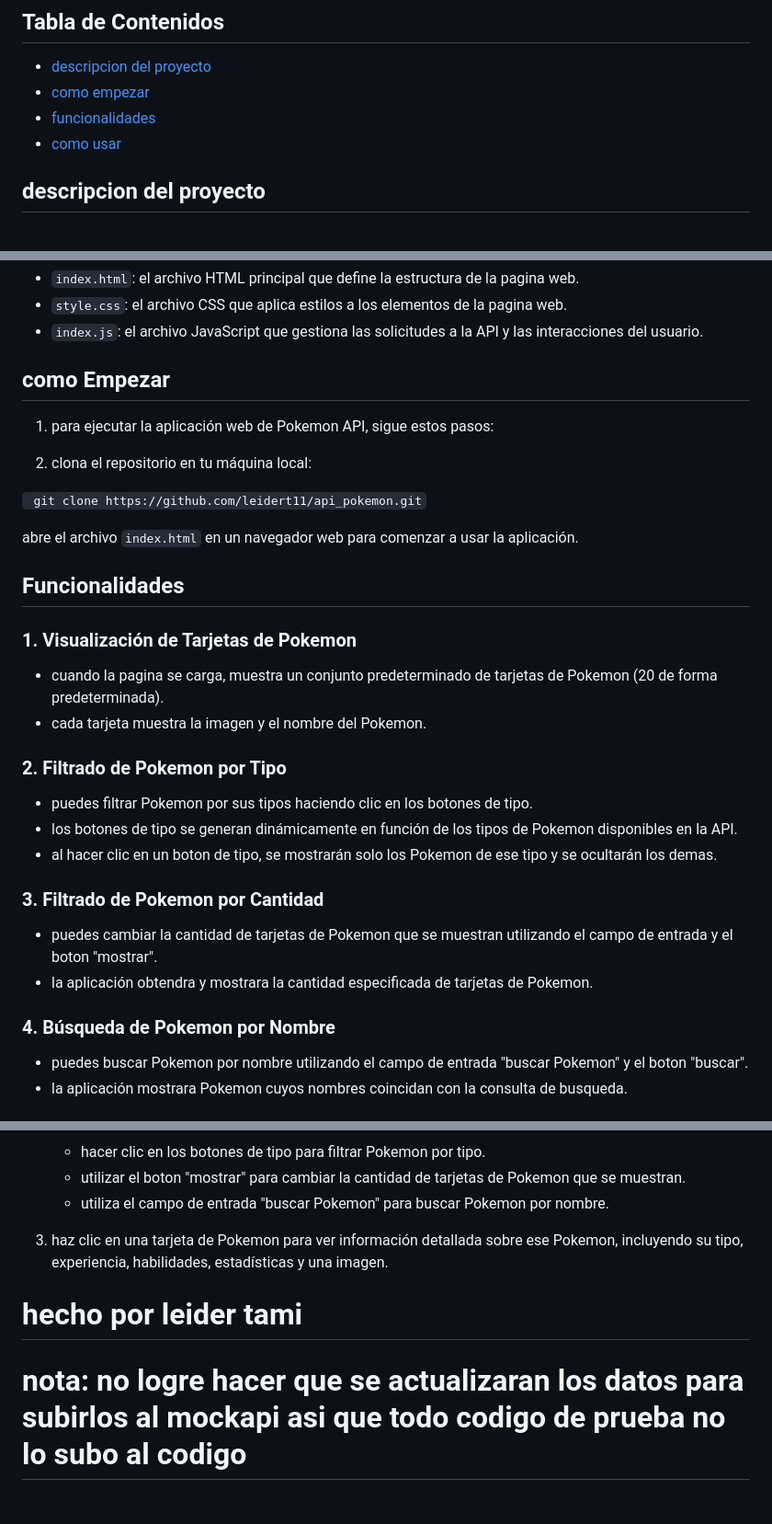
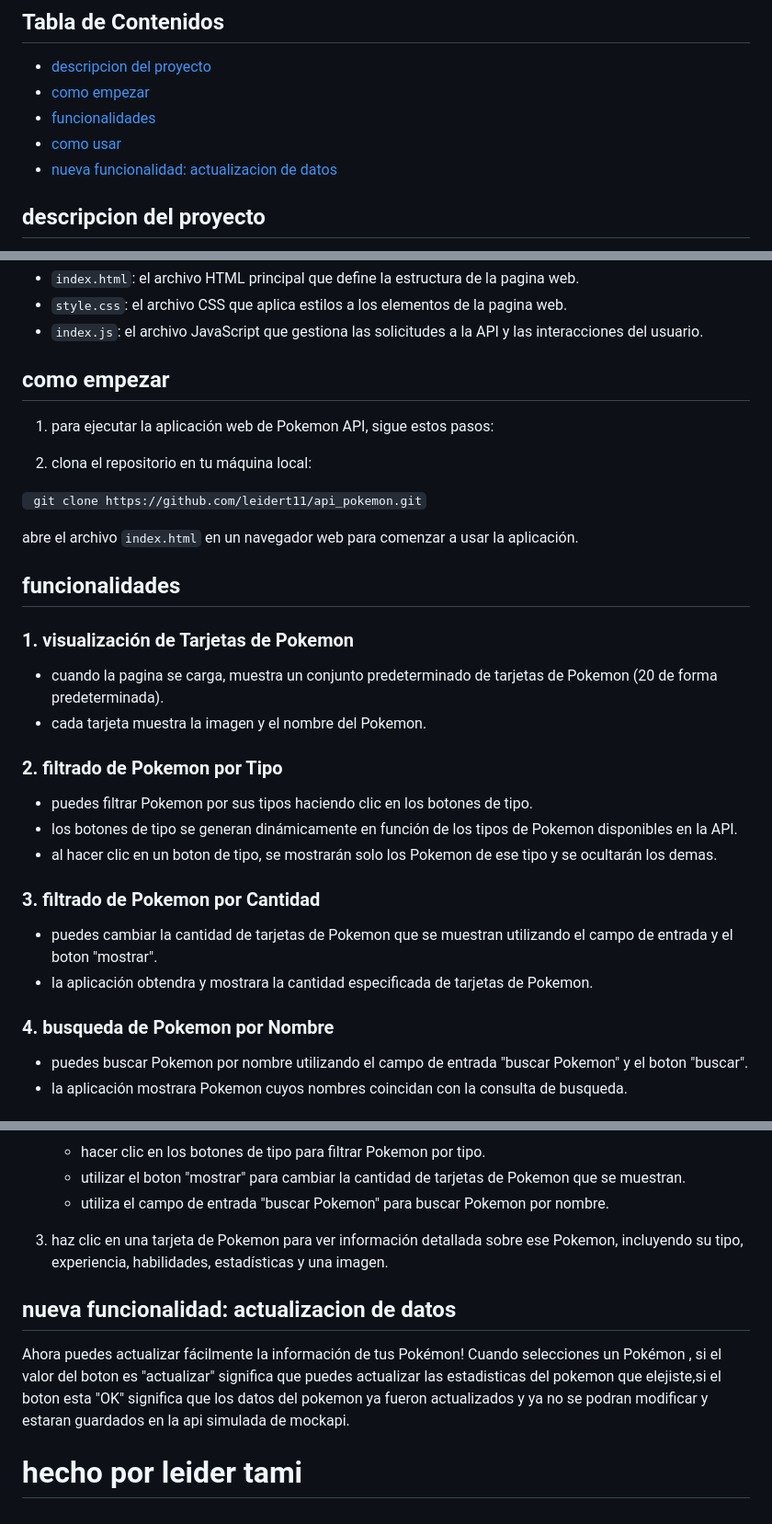
Before and after one commit to leidert11/api_pokemon, a Markdown page: readme.md, 3 parts joined by grey strips. Shown: that part at 92% size. Drawn GitHub-style.

Commit message:
docs: :memo: actualizacion de la documentacion
@campusland

```diff
--- a/readme.md
+++ b/readme.md
@@ -8,7 +11,7 @@ este README proporciona una descripcion general del codigo HTML y JavaScript de
 - [como empezar](#como-empezar)
 - [funcionalidades](#funcionalidades)
 - [como usar](#como-usar)
-
+- [nueva funcionalidad: actualizacion de datos](#nueva-funcionalidad-actualizacion-de-datos)
 
 ## descripcion del proyecto
 
@@ -25,36 +28,35 @@ el proyecto consta de archivos HTML, CSS y JavaScript que constan de :
 - `style.css`: el archivo CSS que aplica estilos a los elementos de la pagina web.
 - `index.js`: el archivo JavaScript que gestiona las solicitudes a la API y las interacciones del usuario.
 
-## como Empezar
+## como empezar
 
 1. para ejecutar la aplicación web de Pokemon API, sigue estos pasos:
 
 1. clona el repositorio en tu máquina local:
 
-  ` git clone https://github.com/leidert11/api_pokemon.git`
-
+` git clone https://github.com/leidert11/api_pokemon.git`
 
 abre el archivo `index.html` en un navegador web para comenzar a usar la aplicación.
 
-## Funcionalidades
+## funcionalidades
 
-### 1. Visualización de Tarjetas de Pokemon
+### 1. visualización de Tarjetas de Pokemon
 
 - cuando la pagina se carga, muestra un conjunto predeterminado de tarjetas de Pokemon (20 de forma predeterminada).
 - cada tarjeta muestra la imagen y el nombre del Pokemon.
 
-### 2. Filtrado de Pokemon por Tipo
+### 2. filtrado de Pokemon por Tipo
 
 - puedes filtrar Pokemon por sus tipos haciendo clic en los botones de tipo.
 - los botones de tipo se generan dinámicamente en función de los tipos de Pokemon disponibles en la API.
 - al hacer clic en un boton de tipo, se mostrarán solo los Pokemon de ese tipo y se ocultarán los demas.
 
-### 3. Filtrado de Pokemon por Cantidad
+### 3. filtrado de Pokemon por Cantidad
 
 - puedes cambiar la cantidad de tarjetas de Pokemon que se muestran utilizando el campo de entrada y el boton "mostrar".
 - la aplicación obtendra y mostrara la cantidad especificada de tarjetas de Pokemon.
 
-### 4. Búsqueda de Pokemon por Nombre
+### 4. busqueda de Pokemon por Nombre
 
 - puedes buscar Pokemon por nombre utilizando el campo de entrada "buscar Pokemon" y el boton "buscar".
 - la aplicación mostrara Pokemon cuyos nombres coincidan con la consulta de busqueda.
@@ -71,7 +73,9 @@ abre el archivo `index.html` en un navegador web para comenzar a usar la aplicac
 
 3. haz clic en una tarjeta de Pokemon para ver información detallada sobre ese Pokemon, incluyendo su tipo, experiencia, habilidades, estadísticas y una imagen.
 
+## nueva funcionalidad: actualizacion de datos
+
+Ahora puedes actualizar fácilmente la información de tus Pokémon! Cuando selecciones un Pokémon , si el valor del boton es "actualizar" significa que puedes
+actualizar las estadisticas del pokemon que elejiste,si el boton esta "OK" significa que los datos del pokemon ya fueron actualizados y ya no se podran  modificar y estaran guardados en la api simulada de mockapi.
 
 # hecho por leider tami
-
-# nota: no logre hacer que se actualizaran  los datos para subirlos al mockapi asi que todo codigo de prueba no lo subo al codigo
```
Also changed, not shown: other parts of readme.md (+3 -0 lines).
